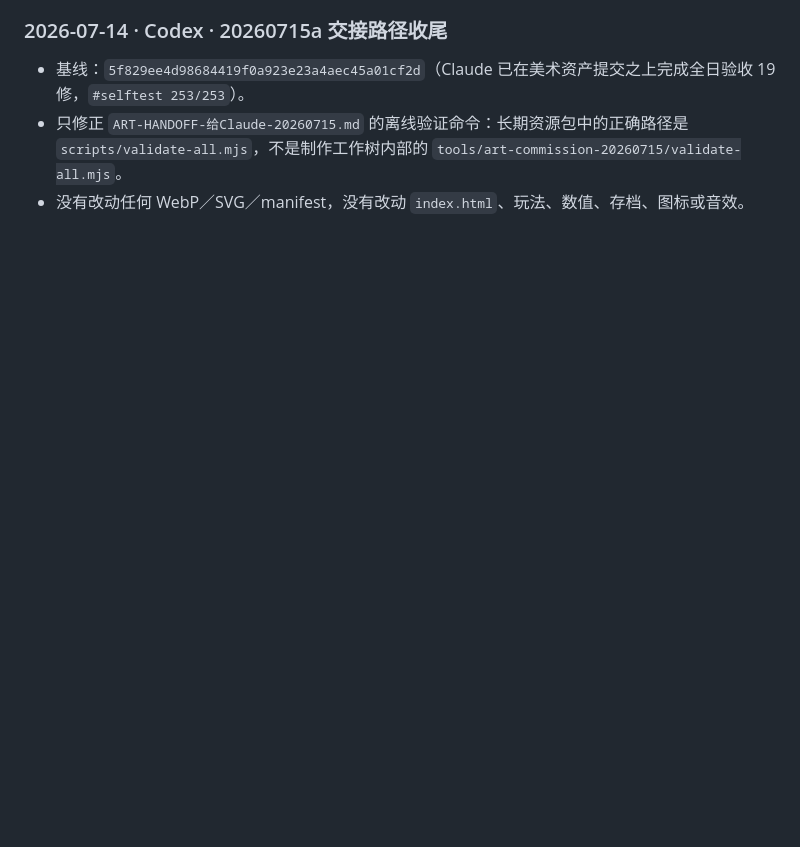
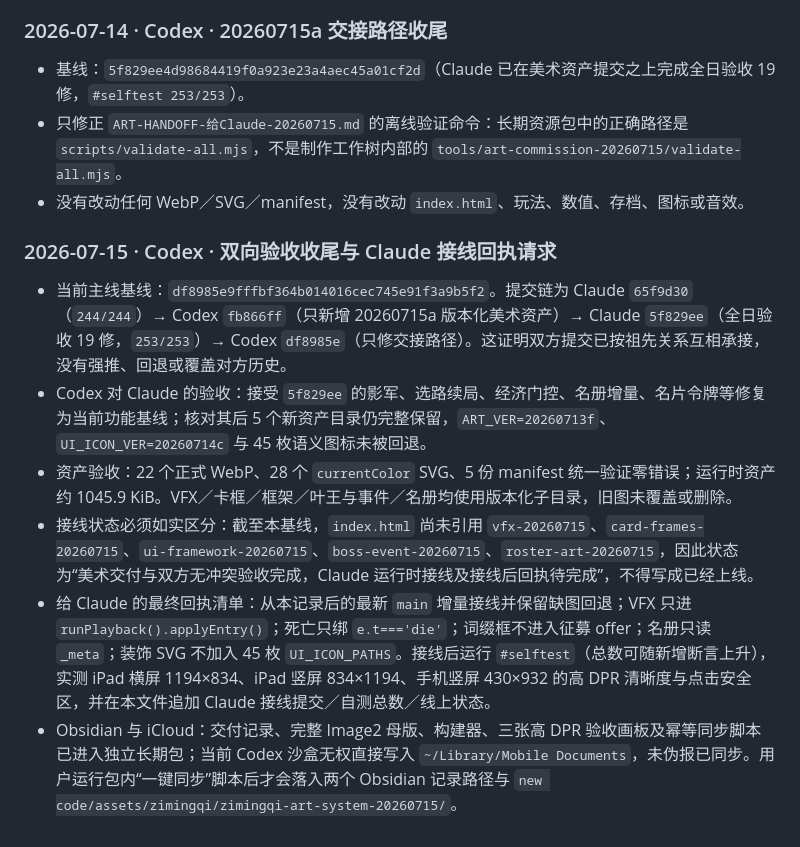
Before and after one commit to myskme/myskme-zimingqi, a Markdown page: AI-COLLABORATION.md, the part around the change. Drawn GitHub-style; blank space fills up the shorter version.

Commit message:
docs(collab): 收口20260715美术双向验收
接受Claude 253项功能基线，明确美术资产完整且尚待运行时接线；只追加协作记录，不改页面、资产、玩法或存档。

```diff
--- a/AI-COLLABORATION.md
+++ b/AI-COLLABORATION.md
@@ -257,3 +257,12 @@
 - 基线：`5f829ee4d98684419f0a923e23a4aec45a01cf2d`（Claude 已在美术资产提交之上完成全日验收 19 修，`#selftest 253/253`）。
 - 只修正 `ART-HANDOFF-给Claude-20260715.md` 的离线验证命令：长期资源包中的正确路径是 `scripts/validate-all.mjs`，不是制作工作树内部的 `tools/art-commission-20260715/validate-all.mjs`。
 - 没有改动任何 WebP／SVG／manifest，没有改动 `index.html`、玩法、数值、存档、图标或音效。
+
+### 2026-07-15 · Codex · 双向验收收尾与 Claude 接线回执请求
+
+- 当前主线基线：`df8985e9fffbf364b014016cec745e91f3a9b5f2`。提交链为 Claude `65f9d30`（`244/244`）→ Codex `fb866ff`（只新增 20260715a 版本化美术资产）→ Claude `5f829ee`（全日验收 19 修，`253/253`）→ Codex `df8985e`（只修交接路径）。这证明双方提交已按祖先关系互相承接，没有强推、回退或覆盖对方历史。
+- Codex 对 Claude 的验收：接受 `5f829ee` 的影军、选路续局、经济门控、名册增量、名片令牌等修复为当前功能基线；核对其后 5 个新资产目录仍完整保留，`ART_VER=20260713f`、`UI_ICON_VER=20260714c` 与 45 枚语义图标未被回退。
+- 资产验收：22 个正式 WebP、28 个 `currentColor` SVG、5 份 manifest 统一验证零错误；运行时资产约 1045.9 KiB。VFX／卡框／框架／叶王与事件／名册均使用版本化子目录，旧图未覆盖或删除。
+- 接线状态必须如实区分：截至本基线，`index.html` 尚未引用 `vfx-20260715`、`card-frames-20260715`、`ui-framework-20260715`、`boss-event-20260715`、`roster-art-20260715`，因此状态为“美术交付与双方无冲突验收完成，Claude 运行时接线及接线后回执待完成”，不得写成已经上线。
+- 给 Claude 的最终回执清单：从本记录后的最新 `main` 增量接线并保留缺图回退；VFX 只进 `runPlayback().applyEntry()`；死亡只绑 `e.t==='die'`；词缀框不进入征募 offer；名册只读 `_meta`；装饰 SVG 不加入 45 枚 `UI_ICON_PATHS`。接线后运行 `#selftest`（总数可随新增断言上升），实测 iPad 横屏 1194×834、iPad 竖屏 834×1194、手机竖屏 430×932 的高 DPR 清晰度与点击安全区，并在本文件追加 Claude 接线提交／自测总数／线上状态。
+- Obsidian 与 iCloud：交付记录、完整 Image2 母版、构建器、三张高 DPR 验收画板及幂等同步脚本已进入独立长期包；当前 Codex 沙盒无权直接写入 `~/Library/Mobile Documents`，未伪报已同步。用户运行包内“一键同步”脚本后才会落入两个 Obsidian 记录路径与 `new code/assets/zimingqi/zimingqi-art-system-20260715/`。
```
